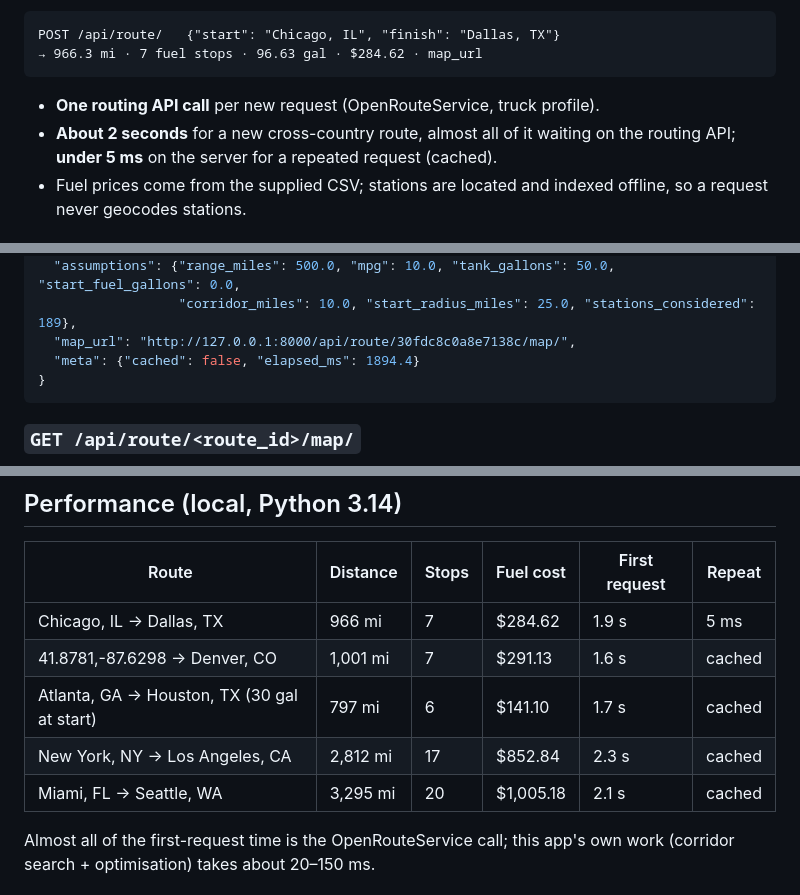
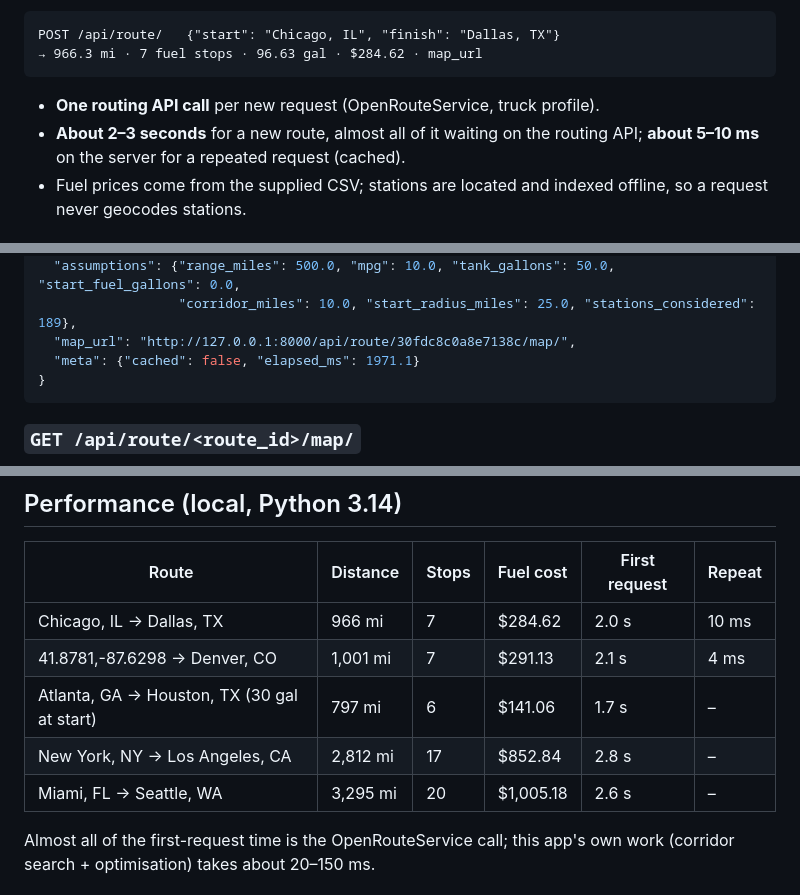
Before and after one commit to TejasKamble18/fuel-route-optimizer, a Markdown page: README.md, 3 parts joined by grey strips. GitHub-like rendering.

Commit message:
Update README with re-measured results

````diff
--- a/README.md
+++ b/README.md
@@ -11,8 +11,8 @@ POST /api/route/   {"start": "Chicago, IL", "finish": "Dallas, TX"}
 ```
 
 - **One routing API call** per new request (OpenRouteService, truck profile).
-- **About 2 seconds** for a new cross-country route, almost all of it waiting on the
-  routing API; **under 5 ms** on the server for a repeated request (cached).
+- **About 2–3 seconds** for a new route, almost all of it waiting on the routing API;
+  **about 5–10 ms** on the server for a repeated request (cached).
 - Fuel prices come from the supplied CSV; stations are located and indexed offline,
   so a request never geocodes stations.
 
@@ -71,7 +71,7 @@ Response (trimmed):
   "assumptions": {"range_miles": 500.0, "mpg": 10.0, "tank_gallons": 50.0, "start_fuel_gallons": 0.0,
                   "corridor_miles": 10.0, "start_radius_miles": 25.0, "stations_considered": 189},
   "map_url": "http://127.0.0.1:8000/api/route/30fdc8c0a8e7138c/map/",
-  "meta": {"cached": false, "elapsed_ms": 1894.4}
+  "meta": {"cached": false, "elapsed_ms": 1971.1}
 }
 ```
 
@@ -146,11 +146,11 @@ The supplied CSV has 8,151 rows but no coordinates. `build_stations` cleans it o
 
 | Route | Distance | Stops | Fuel cost | First request | Repeat |
 |---|---|---|---|---|---|
-| Chicago, IL → Dallas, TX | 966 mi | 7 | $284.62 | 1.9 s | 5 ms |
-| 41.8781,-87.6298 → Denver, CO | 1,001 mi | 7 | $291.13 | 1.6 s | cached |
-| Atlanta, GA → Houston, TX (30 gal at start) | 797 mi | 6 | $141.10 | 1.7 s | cached |
-| New York, NY → Los Angeles, CA | 2,812 mi | 17 | $852.84 | 2.3 s | cached |
-| Miami, FL → Seattle, WA | 3,295 mi | 20 | $1,005.18 | 2.1 s | cached |
+| Chicago, IL → Dallas, TX | 966 mi | 7 | $284.62 | 2.0 s | 10 ms |
+| 41.8781,-87.6298 → Denver, CO | 1,001 mi | 7 | $291.13 | 2.1 s | 4 ms |
+| Atlanta, GA → Houston, TX (30 gal at start) | 797 mi | 6 | $141.06 | 1.7 s | – |
+| New York, NY → Los Angeles, CA | 2,812 mi | 17 | $852.84 | 2.8 s | – |
+| Miami, FL → Seattle, WA | 3,295 mi | 20 | $1,005.18 | 2.6 s | – |
 
 Almost all of the first-request time is the OpenRouteService call; this app's own
 work (corridor search + optimisation) takes about 20–150 ms.
````
Also changed, not shown: other parts of README.md (+1 -1 lines).
